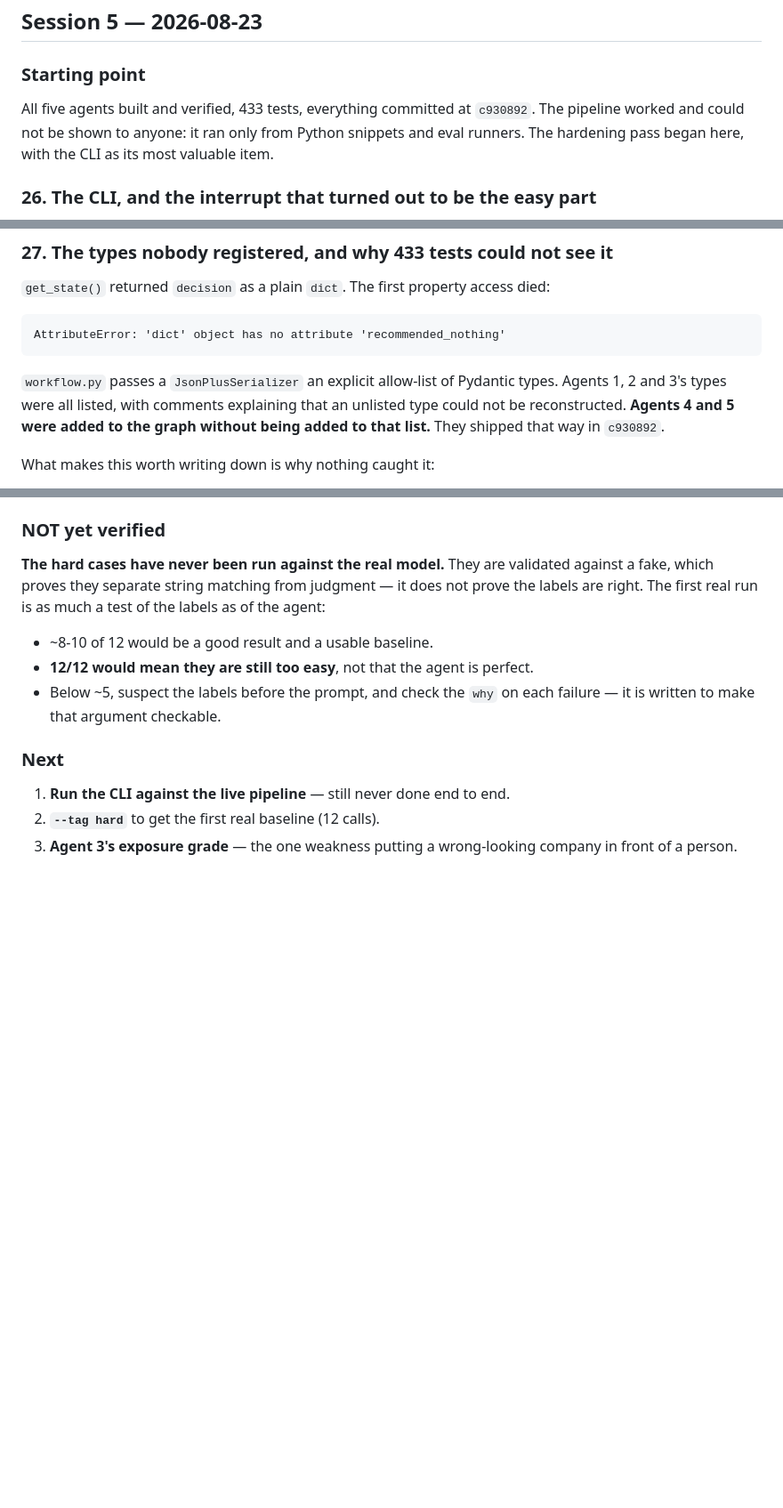
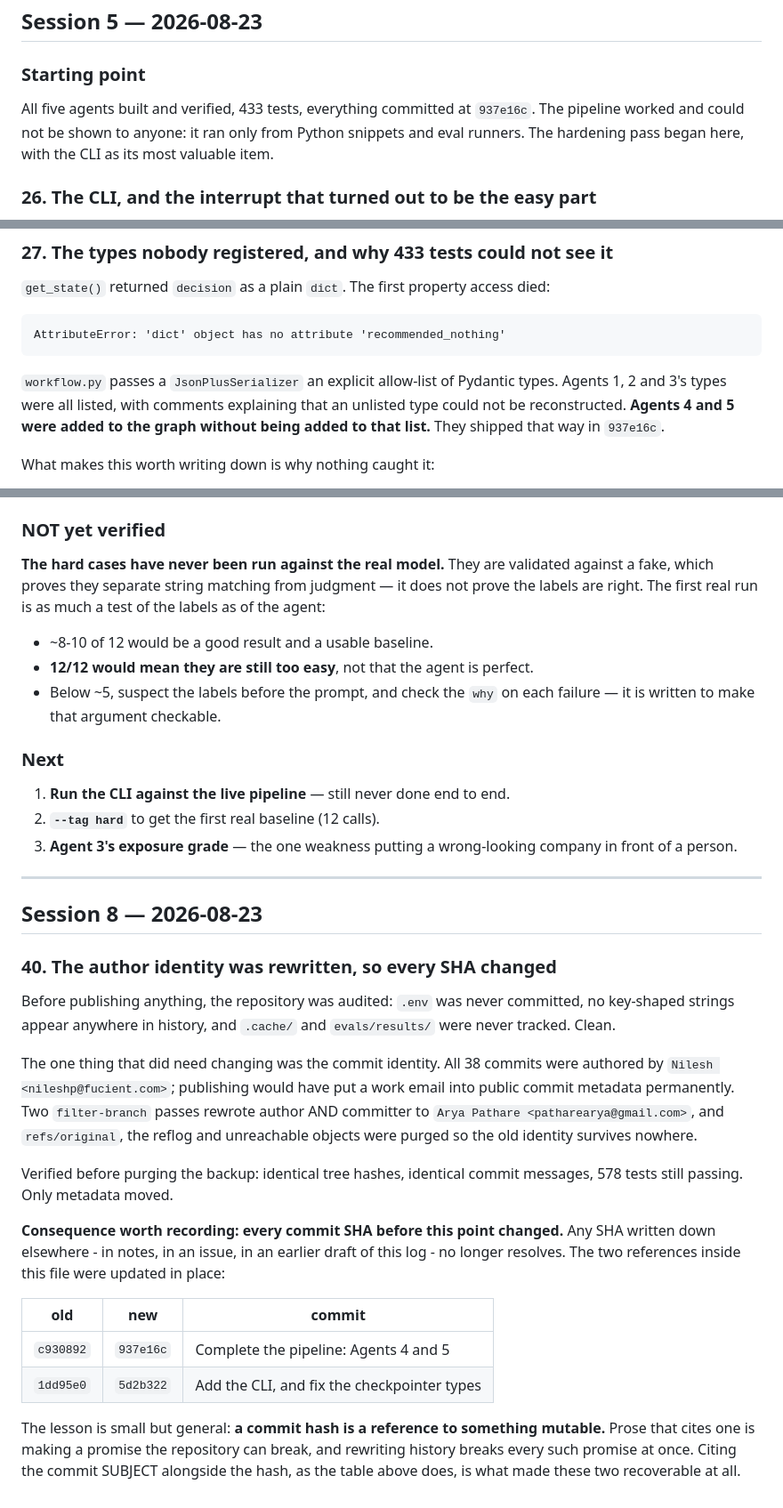
Before and after one commit to AryaPathare/ai-investment-agent, a Markdown page: docs/PROJECT_LOG.md, 3 parts joined by grey strips. Shown at 89% size. Drawn GitHub-style; blank space fills up the shorter version.

Commit message:
Repair the commit references the identity rewrite invalidated
Rewriting the author identity across all 38 commits changed every SHA,
which silently broke the two hashes cited in docs/PROJECT_LOG.md:

    c930892 -> 937e16c   Complete the pipeline: Agents 4 and 5
    1dd95e0 -> 5d2b322   Add the CLI, and fix the checkpointer types

Four occurrences updated, and the rewrite itself recorded so a reader who
finds an old hash in their own notes knows why it no longer resolves.

A commit hash is a reference to something mutable, and prose citing one
is making a promise the repository can break. Citing the SUBJECT beside
the hash is what made these two recoverable.

Co-Authored-By: Claude Opus 5 (1M context) <noreply@anthropic.com>

```diff
--- a/docs/PROJECT_LOG.md
+++ b/docs/PROJECT_LOG.md
@@ -905,7 +905,7 @@ wait rather than being unknown.
 ### Starting point
 
 All five agents built and verified, 433 tests, everything committed at
-`c930892`. The pipeline worked and could not be shown to anyone: it ran only
+`937e16c`. The pipeline worked and could not be shown to anyone: it ran only
 from Python snippets and eval runners. The hardening pass began here, with the
 CLI as its most valuable item.
 
@@ -951,7 +951,7 @@ AttributeError: 'dict' object has no attribute 'recommended_nothing'
 `workflow.py` passes a `JsonPlusSerializer` an explicit allow-list of Pydantic
 types. Agents 1, 2 and 3's types were all listed, with comments explaining that
 an unlisted type could not be reconstructed. **Agents 4 and 5 were added to the
-graph without being added to that list.** They shipped that way in `c930892`.
+graph without being added to that list.** They shipped that way in `937e16c`.
 
 What makes this worth writing down is why nothing caught it:
 
@@ -1318,3 +1318,39 @@ much a test of the labels as of the agent:
 2. **`--tag hard`** to get the first real baseline (12 calls).
 3. **Agent 3's exposure grade** — the one weakness putting a wrong-looking
    company in front of a person.
+
+---
+
+## Session 8 — 2026-08-23
+
+### 40. The author identity was rewritten, so every SHA changed
+
+Before publishing anything, the repository was audited: `.env` was never
+committed, no key-shaped strings appear anywhere in history, and `.cache/` and
+`evals/results/` were never tracked. Clean.
+
+The one thing that did need changing was the commit identity. All 38 commits
+were authored by `Nilesh <nileshp@fucient.com>`; publishing would have put a
+work email into public commit metadata permanently. Two `filter-branch` passes
+rewrote author AND committer to `Arya Pathare <patharearya@gmail.com>`, and
+`refs/original`, the reflog and unreachable objects were purged so the old
+identity survives nowhere.
+
+Verified before purging the backup: identical tree hashes, identical commit
+messages, 578 tests still passing. Only metadata moved.
+
+**Consequence worth recording: every commit SHA before this point changed.**
+Any SHA written down elsewhere - in notes, in an issue, in an earlier draft of
+this log - no longer resolves. The two references inside this file were updated
+in place:
+
+| old | new | commit |
+|---|---|---|
+| `c930892` | `937e16c` | Complete the pipeline: Agents 4 and 5 |
+| `1dd95e0` | `5d2b322` | Add the CLI, and fix the checkpointer types |
+
+The lesson is small but general: **a commit hash is a reference to something
+mutable.** Prose that cites one is making a promise the repository can break,
+and rewriting history breaks every such promise at once. Citing the commit
+SUBJECT alongside the hash, as the table above does, is what made these two
+recoverable at all.
```
Also changed, not shown: other parts of docs/PROJECT_LOG.md (+2 -2 lines), NEXT_SESSION.md (+6 -1 lines).
